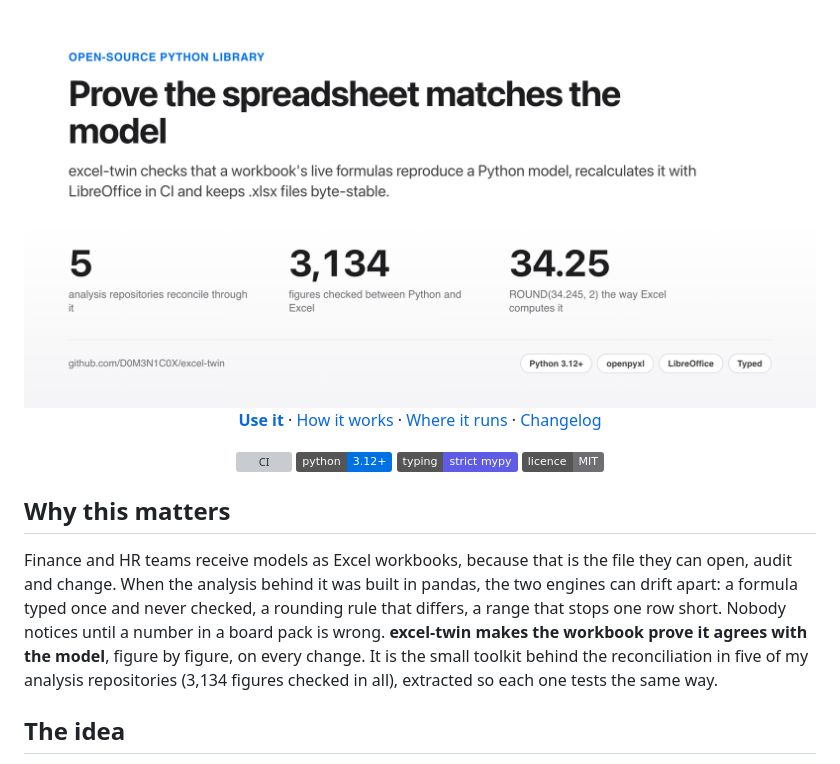
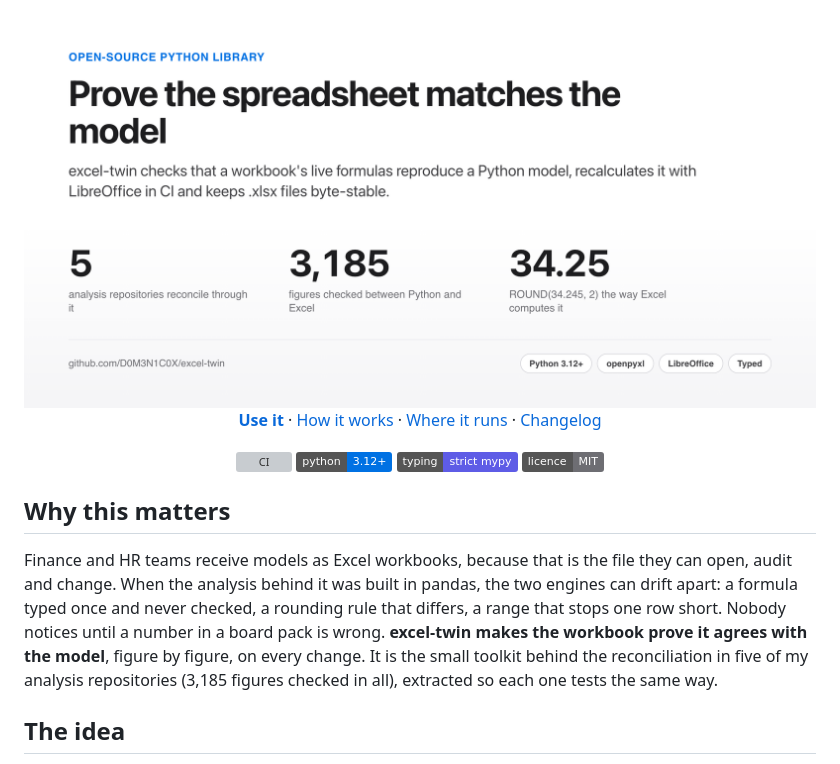
Before and after one commit to D0M3N1C0X/excel-twin, a Markdown page: README.md, the part around one of its changes. Drawn GitHub-style; pictures changed too: site-assets/cover-light.png; badges without logos; grey boxes are pictures that could not be loaded.

Commit message:
README and cover: 3,185 figures reconciled across the portfolio
Co-Authored-By: Claude Opus 5.5 <noreply@anthropic.com>

```diff
--- a/README.md
+++ b/README.md
@@ -23,7 +23,7 @@ Finance and HR teams receive models as Excel workbooks, because that is the file
 When the analysis behind it was built in pandas, the two engines can drift apart: a formula typed once and never
 checked, a rounding rule that differs, a range that stops one row short. Nobody notices until a number in a board
 pack is wrong. **excel-twin makes the workbook prove it agrees with the model**, figure by figure, on every change.
-It is the small toolkit behind the reconciliation in five of my analysis repositories (3,134 figures checked in all),
+It is the small toolkit behind the reconciliation in five of my analysis repositories (3,185 figures checked in all),
 extracted so each one tests the same way.
 
 ## The idea
```
Also changed, not shown: other parts of README.md (+1 -1 lines), site-assets/cover-dark.png, site-assets/og.png.
